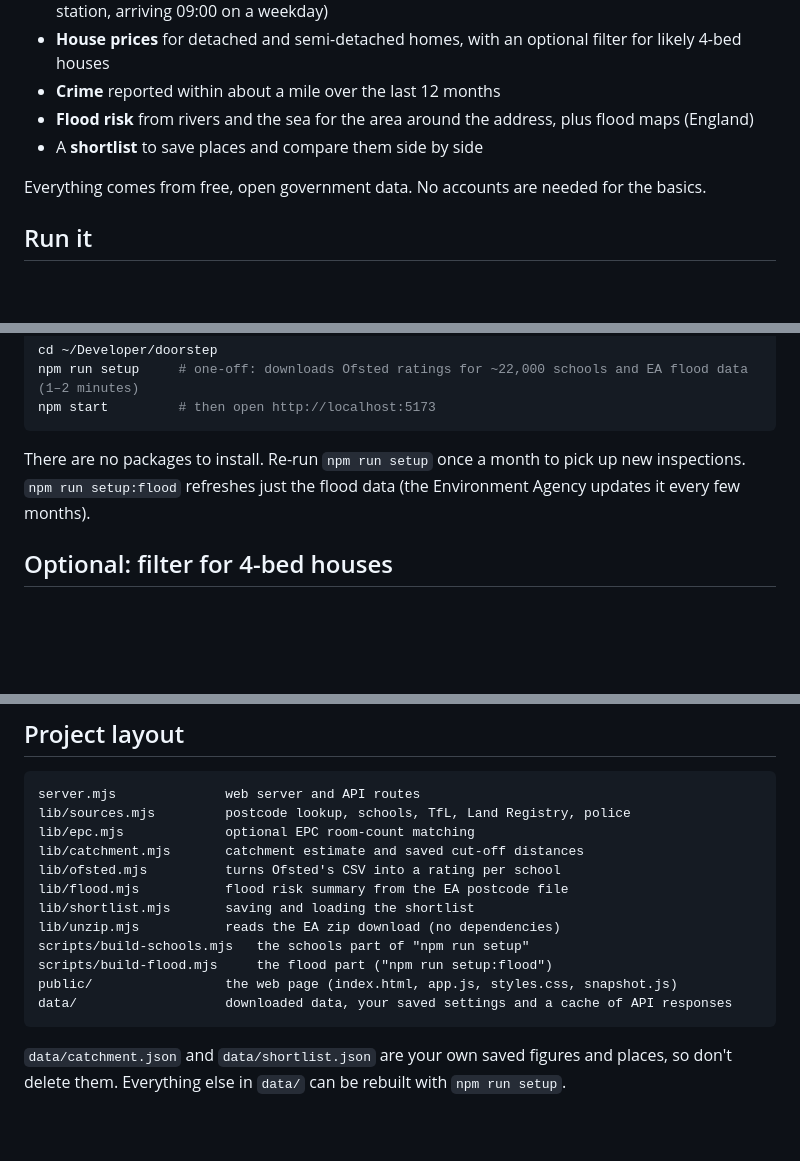
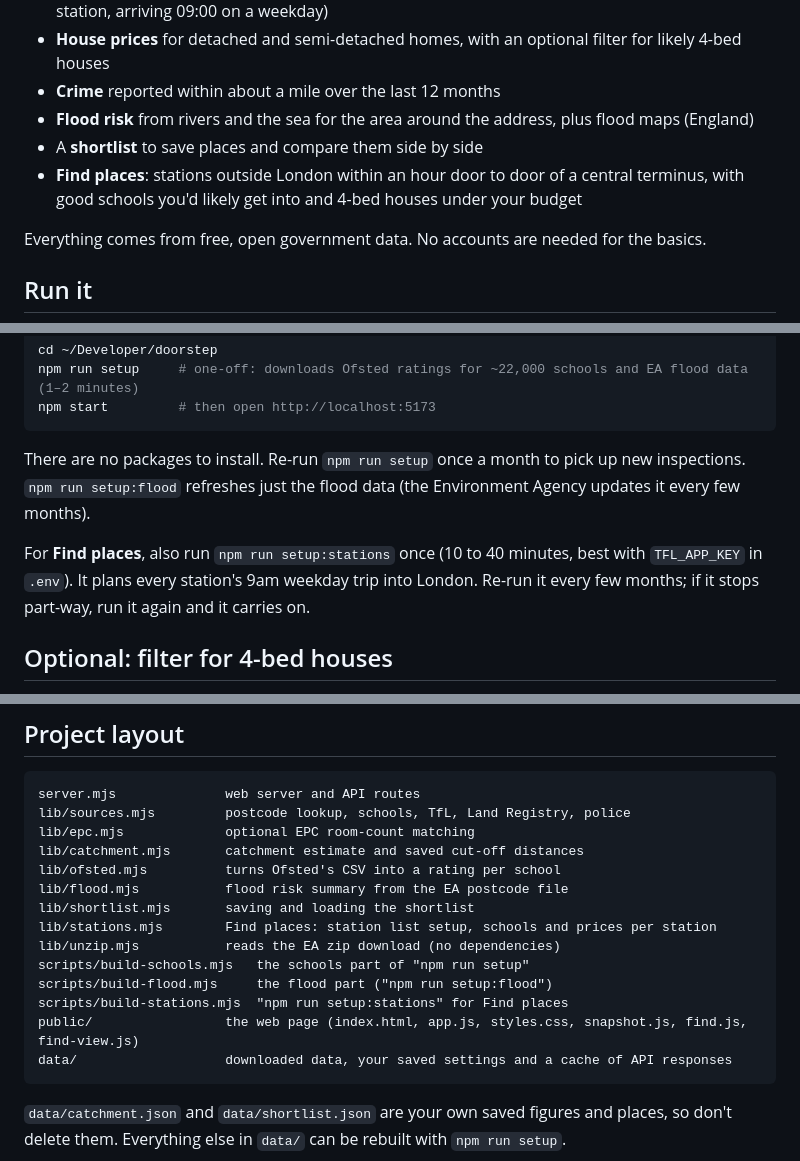
Before and after one commit to KiranRambha/DOORSTEP, a Markdown page: README.md, 3 parts joined by grey strips. Drawn GitHub-style; blank space fills up the shorter version.

Commit message:
docs: Find places in CLAUDE.md, README and roadmap
Co-Authored-By: Claude Opus 5.5 <noreply@anthropic.com>
Claude-Session: https://claude.ai/code/session_012E6ZPEZnNHmRj1sSYLYoNq

````diff
--- a/README.md
+++ b/README.md
@@ -8,6 +8,7 @@ A small local web app that answers "what's it like to live here?" for any postco
 - **Crime** reported within about a mile over the last 12 months
 - **Flood risk** from rivers and the sea for the area around the address, plus flood maps (England)
 - A **shortlist** to save places and compare them side by side
+- **Find places**: stations outside London within an hour door to door of a central terminus, with good schools you'd likely get into and 4-bed houses under your budget
 
 Everything comes from free, open government data. No accounts are needed for the basics.
 
@@ -22,6 +23,8 @@ npm start         # then open http://localhost:5173
 ```
 
 There are no packages to install. Re-run `npm run setup` once a month to pick up new inspections. `npm run setup:flood` refreshes just the flood data (the Environment Agency updates it every few months).
+
+For **Find places**, also run `npm run setup:stations` once (10 to 40 minutes, best with `TFL_APP_KEY` in `.env`). It plans every station's 9am weekday trip into London. Re-run it every few months; if it stops part-way, run it again and it carries on.
 
 ## Optional: filter for 4-bed houses
 
@@ -106,10 +109,12 @@ lib/catchment.mjs       catchment estimate and saved cut-off distances
 lib/ofsted.mjs          turns Ofsted's CSV into a rating per school
 lib/flood.mjs           flood risk summary from the EA postcode file
 lib/shortlist.mjs       saving and loading the shortlist
+lib/stations.mjs        Find places: station list setup, schools and prices per station
 lib/unzip.mjs           reads the EA zip download (no dependencies)
 scripts/build-schools.mjs   the schools part of "npm run setup"
 scripts/build-flood.mjs     the flood part ("npm run setup:flood")
-public/                 the web page (index.html, app.js, styles.css, snapshot.js)
+scripts/build-stations.mjs  "npm run setup:stations" for Find places
+public/                 the web page (index.html, app.js, styles.css, snapshot.js, find.js, find-view.js)
 data/                   downloaded data, your saved settings and a cache of API responses
 ```
 
````
Also changed, not shown: CLAUDE.md (+20 -3 lines), ROADMAP.md (+4 -5 lines).
